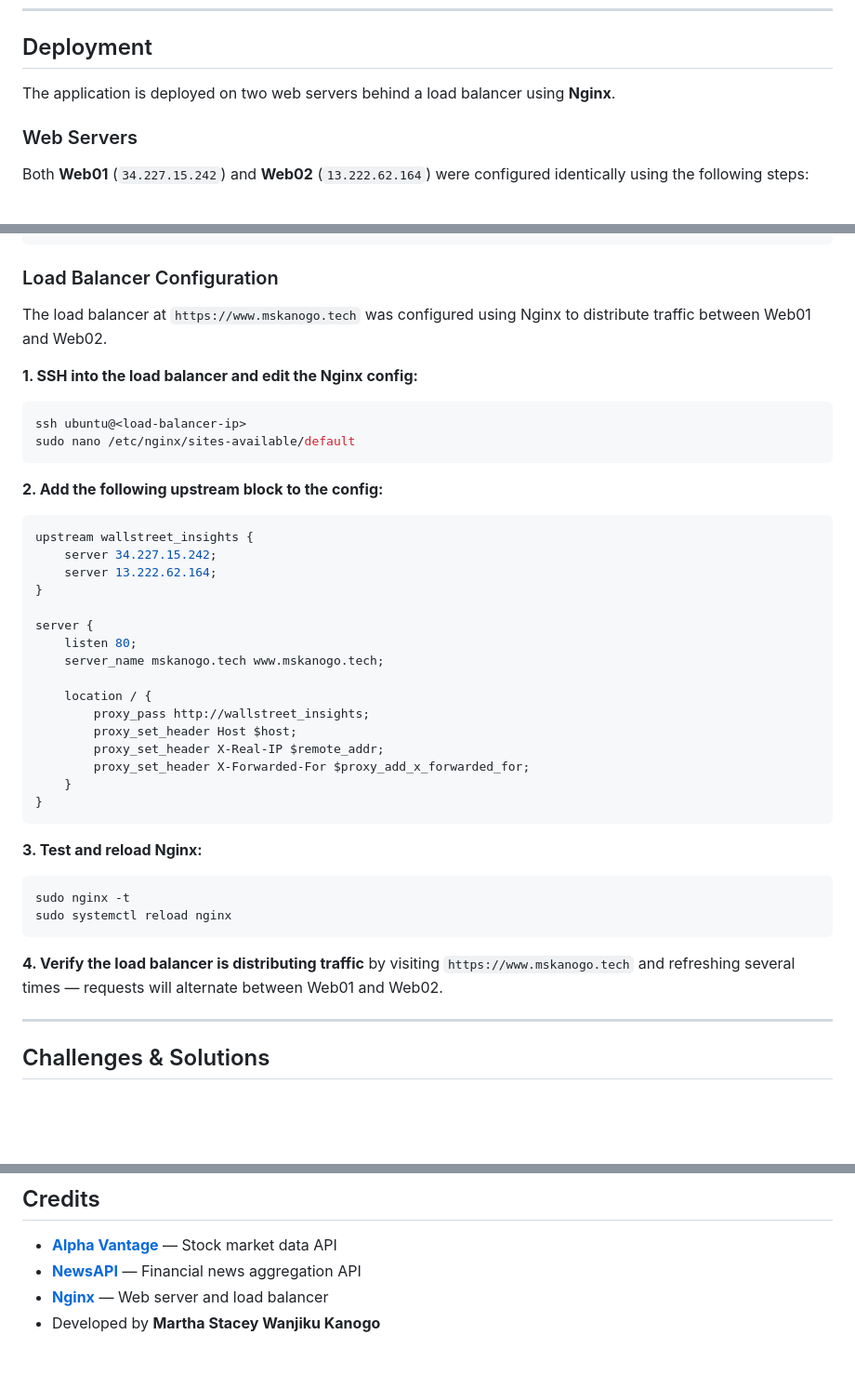
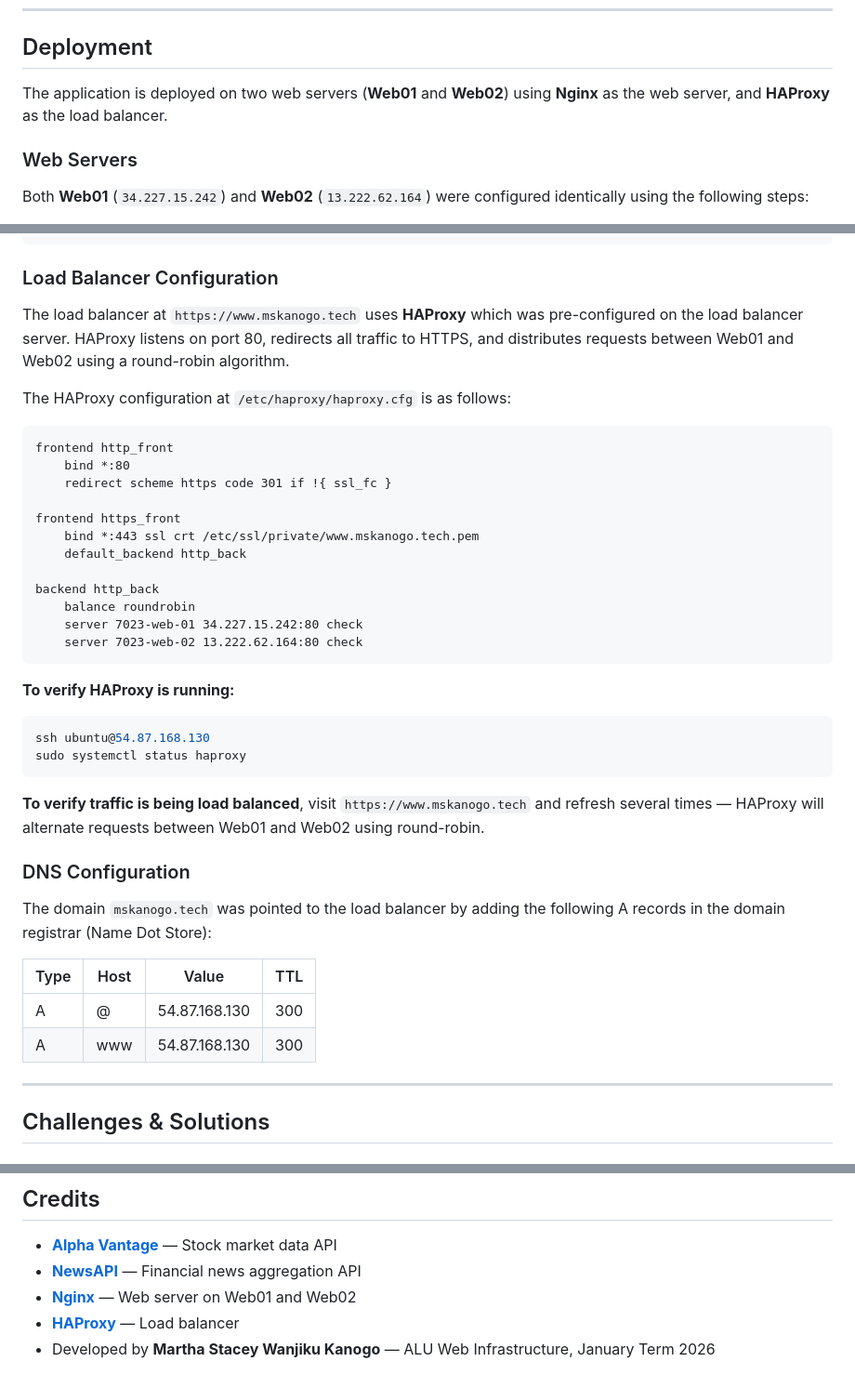
Before and after one commit to mskanogo/Wallstreet-Insights, a Markdown page: README.md, 3 parts joined by grey strips. Shown at 93% size. Drawn GitHub-style; blank space fills up the shorter version.

Commit message:
Update README with server and load balancer details

````diff
--- a/README.md
+++ b/README.md
@@ -95,7 +96,7 @@ Wallstreet-Insights/
 
 ## Deployment
 
-The application is deployed on two web servers behind a load balancer using **Nginx**.
+The application is deployed on two web servers (**Web01** and **Web02**) using **Nginx** as the web server, and **HAProxy** as the load balancer.
 
 ### Web Servers
 
@@ -132,41 +133,41 @@ scp config.js ubuntu@13.222.62.164:/var/www/html/config.js
 
 ### Load Balancer Configuration
 
-The load balancer at `https://www.mskanogo.tech` was configured using Nginx to distribute traffic between Web01 and Web02.
+The load balancer at `https://www.mskanogo.tech` uses **HAProxy** which was pre-configured on the load balancer server. HAProxy listens on port 80, redirects all traffic to HTTPS, and distributes requests between Web01 and Web02 using a round-robin algorithm.
 
-**1. SSH into the load balancer and edit the Nginx config:**
-```bash
-ssh ubuntu@<load-balancer-ip>
-sudo nano /etc/nginx/sites-available/default
+The HAProxy configuration at `/etc/haproxy/haproxy.cfg` is as follows:
+
+```
+frontend http_front
+    bind *:80
+    redirect scheme https code 301 if !{ ssl_fc }
+
+frontend https_front
+    bind *:443 ssl crt /etc/ssl/private/www.mskanogo.tech.pem
+    default_backend http_back
+
+backend http_back
+    balance roundrobin
+    server 7023-web-01 34.227.15.242:80 check
+    server 7023-web-02 13.222.62.164:80 check
 ```
 
-**2. Add the following upstream block to the config:**
-```nginx
-upstream wallstreet_insights {
-    server 34.227.15.242;
-    server 13.222.62.164;
-}
-
-server {
-    listen 80;
-    server_name mskanogo.tech www.mskanogo.tech;
-
-    location / {
-        proxy_pass http://wallstreet_insights;
-        proxy_set_header Host $host;
-        proxy_set_header X-Real-IP $remote_addr;
-        proxy_set_header X-Forwarded-For $proxy_add_x_forwarded_for;
-    }
-}
+**To verify HAProxy is running:**
+```bash
+ssh ubuntu@54.87.168.130
+sudo systemctl status haproxy
 ```
 
-**3. Test and reload Nginx:**
-```bash
-sudo nginx -t
-sudo systemctl reload nginx
-```
+**To verify traffic is being load balanced**, visit `https://www.mskanogo.tech` and refresh several times — HAProxy will alternate requests between Web01 and Web02 using round-robin.
 
-**4. Verify the load balancer is distributing traffic** by visiting `https://www.mskanogo.tech` and refreshing several times — requests will alternate between Web01 and Web02.
+### DNS Configuration
+
+The domain `mskanogo.tech` was pointed to the load balancer by adding the following A records in the domain registrar (Name Dot Store):
+
+| Type | Host | Value | TTL |
+|---|---|---|---|
+| A | @ | 54.87.168.130 | 300 |
+| A | www | 54.87.168.130 | 300 |
 
 ---
 
@@ -194,5 +195,6 @@ Both Alpha Vantage and NewsAPI enforce strict rate limits on their free plans:
 
 - **[Alpha Vantage](https://www.alphavantage.co/)** — Stock market data API
 - **[NewsAPI](https://newsapi.org/)** — Financial news aggregation API
-- **[Nginx](https://nginx.org/)** — Web server and load balancer
-- Developed by **Martha Stacey Wanjiku Kanogo**
+- **[Nginx](https://nginx.org/)** — Web server on Web01 and Web02
+- **[HAProxy](https://www.haproxy.org/)** — Load balancer
+- Developed by **Martha Stacey Wanjiku Kanogo** — ALU Web Infrastructure, January Term 2026
````
Also changed, not shown: other parts of README.md (+11 -10 lines).
